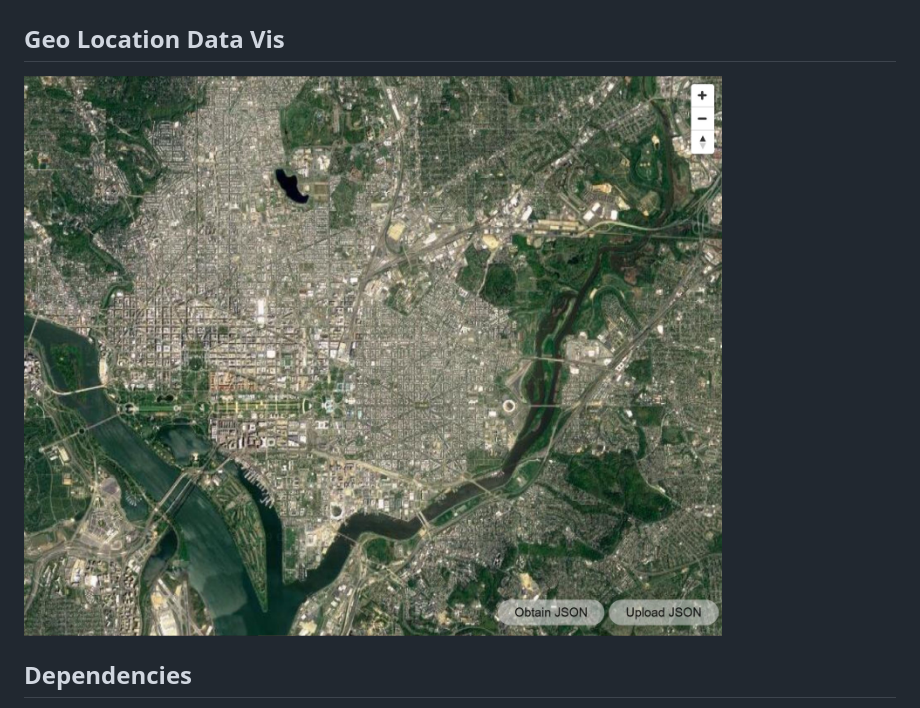
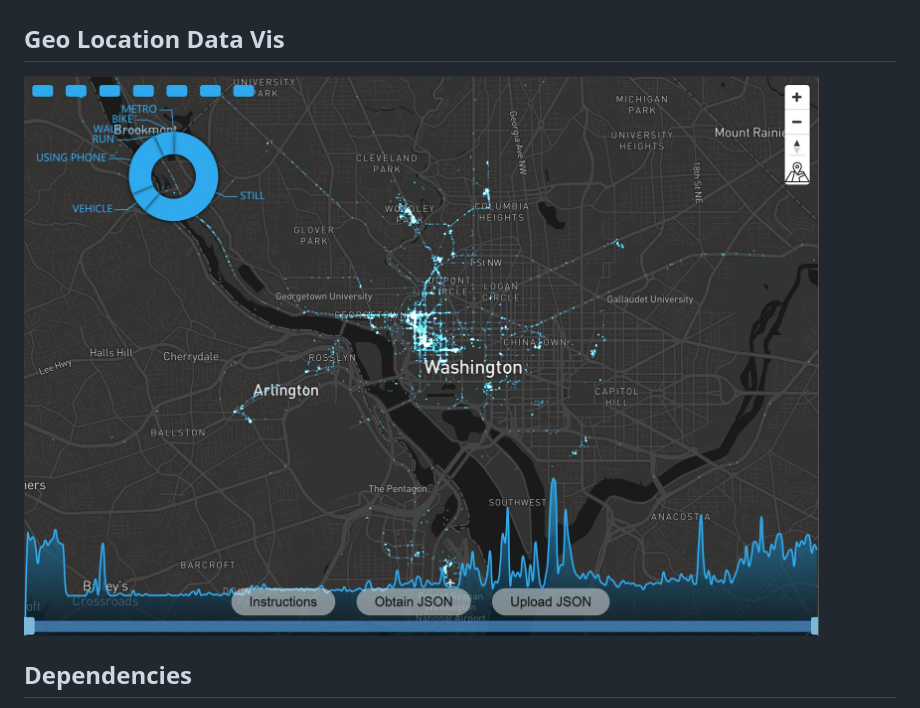
Before and after one commit to ElementMo/Geo-Loc-Data-Vis, a Markdown page: readme.md, the part around the change. Drawn GitHub-style; pictures changed too: imgs/snapshot.jpg.

```diff
--- a/readme.md
+++ b/readme.md
@@ -1,7 +1,7 @@
 # CS6221 Project
 ## Geo Location Data Vis
 
-![img](imgs/snapshot.jpg)
+![img](imgs/snapshot.jpg?)
 
 ## Dependencies
 [Echarts](https://echarts.apache.org/en/index.html) for statistics and data visualization
```
Also changed, not shown: 6 other files.
